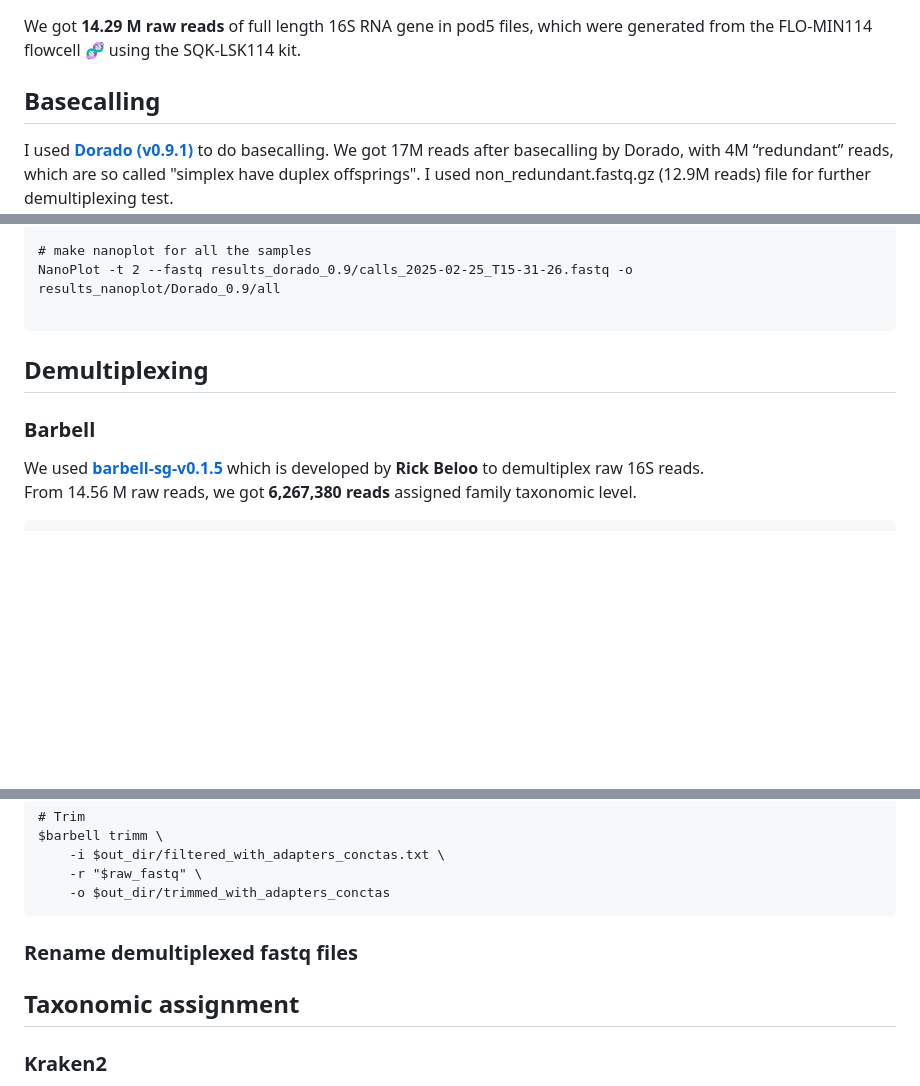
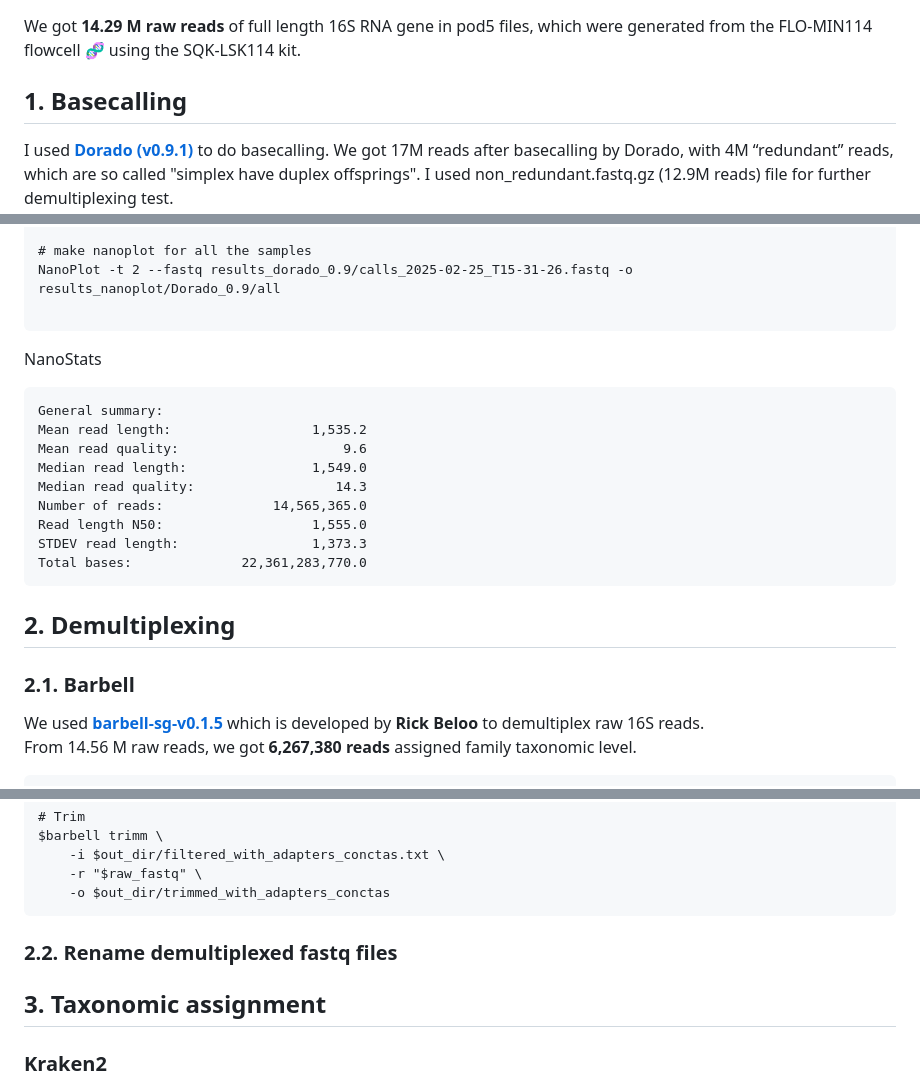
Before and after one commit to Jia-Xiu/coalescence_project, a Markdown page: 16S_analysis/README.md, 3 parts joined by grey strips. GitHub-like rendering; blank space fills up the shorter version.

````diff
--- a/16S_analysis/README.md
+++ b/16S_analysis/README.md
@@ -1,7 +1,7 @@
 # Pipeline to analyze raw reads of full length 16S RNA gene
 We got **14.29 M raw reads** of full length 16S RNA gene in pod5 files, which were generated from the FLO-MIN114 flowcell :dna: using the SQK-LSK114 kit.
 
-## Basecalling
+## 1. Basecalling
 I used [**Dorado (v0.9.1)**](https://github.com/nanoporetech/dorado/tree/release-v0.9) to do basecalling.
 We got 17M reads after basecalling by Dorado, with 4M “redundant” reads, which are so called "simplex have duplex offsprings". I used non_redundant.fastq.gz (12.9M reads) file for further demultiplexing test. \
 Xiu: Maybe I should do quality and sequence length control before demultiplexing.
@@ -22,10 +22,21 @@ source /vast/groups/VEO/tools/anaconda3/etc/profile.d/conda.sh && conda activate
 NanoPlot -t 2 --fastq results_dorado_0.9/calls_2025-02-25_T15-31-26.fastq -o results_nanoplot/Dorado_0.9/all
 
 ```
+NanoStats
+```
+General summary:
+Mean read length:                  1,535.2
+Mean read quality:                     9.6
+Median read length:                1,549.0
+Median read quality:                  14.3
+Number of reads:              14,565,365.0
+Read length N50:                   1,555.0
+STDEV read length:                 1,373.3
+Total bases:              22,361,283,770.0
+```
 
-
-## Demultiplexing
-### Barbell
+## 2. Demultiplexing
+### 2.1. Barbell
 We used [**barbell-sg-v0.1.5**](https://github.com/rickbeeloo/barbell) which is developed by **Rick Beloo** to demultiplex raw 16S reads. \
 From 14.56 M raw reads, we got **6,267,380 reads** assigned family taxonomic level.
 ```
@@ -94,10 +105,10 @@ $barbell trimm \
     -o $out_dir/trimmed_with_adapters_conctas
 ```
 
-### Rename demultiplexed fastq files
+### 2.2. Rename demultiplexed fastq files
 
 
-## Taxonomic assignment
+## 3. Taxonomic assignment
 ### Kraken2
 We assigned taxonomy to the raw reads by using [**Kraken2**](https://github.com/DerrickWood/kraken2/wiki/Manual). To report the output, I used Braken, a [customized python script](https://combine_kreports.py)  by jennifer.lu717@gmail.com. See here: https://github.com/jenniferlu717/Bracken?tab=readme-ov-file and https://ccb.jhu.edu/software/bracken/
 ```
````
